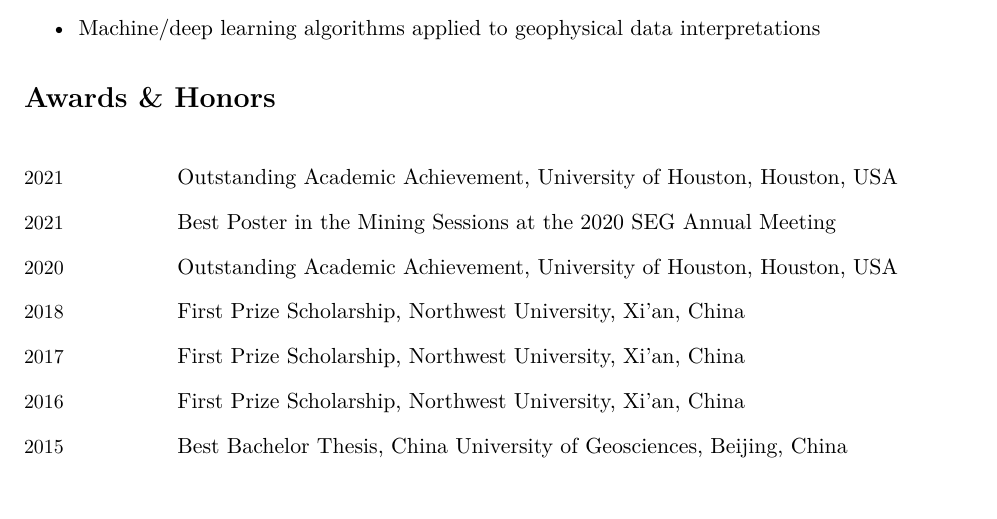
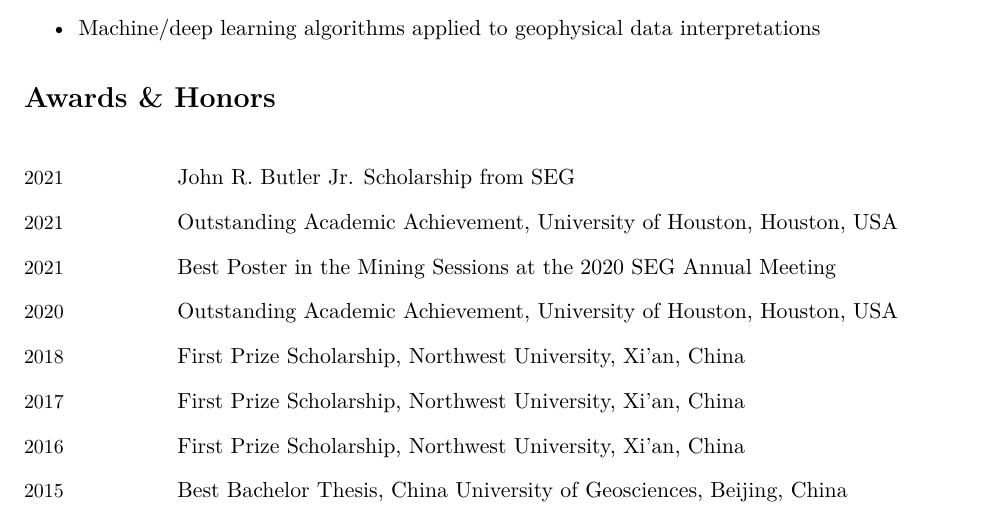
Before and after one commit to xiaolongw1223/cv-plus, a LaTeX CV (xiaolong_wei_cv_english.tex): part of page 1 of 3, cut so that both start at the same text. The pictures show the PDF file xiaolong_wei_cv_english.pdf that the author committed with the source.

Commit message:
Update
update

```diff
--- a/xiaolong_wei_cv_english.tex
+++ b/xiaolong_wei_cv_english.tex
@@ -166,6 +166,10 @@
 \begin{EntriesTable}
 
 	\Year{2021}  &
+	John R. Butler Jr. Scholarship from SEG
+	\\
+
+	\Year{2021}  &
 	Outstanding Academic Achievement, University of Houston, Houston, USA
 	\\
 
```
Also changed, not shown: xiaolong_wei_cv_english.pdf.
